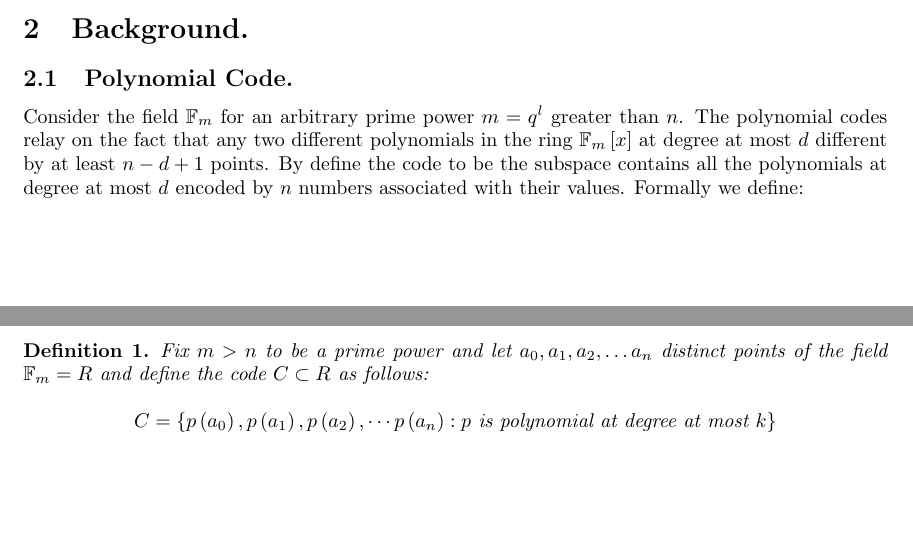
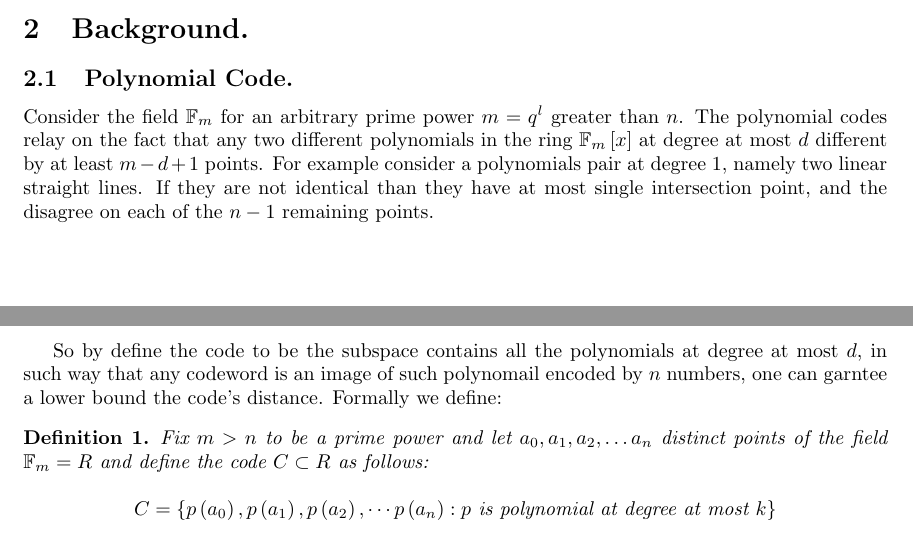
Before and after one commit to dudupo/Academic, a LaTeX paper (projects/NLTES_project/ltc_ldpc/poly_qldpc.tex, which reads projects/NLTES_project/ltc_ldpc/polycode.tex): two parts of pages 1 and 2 of 3, joined at a grey line, cut so that both start at the same text, the shorter picture padded with empty space. Compiled offline with pdfLaTeX; a LaTeX package or settings file that is missing is left out.

Commit message:
compiling -Mon Apr  3 12:40:59 PM IDT 2023

```diff
--- a/projects/NLTES_project/ltc_ldpc/poly_qldpc.tex
+++ b/projects/NLTES_project/ltc_ldpc/poly_qldpc.tex
@@ -82,11 +82,3 @@ Locally Testable Codes (LTC) are error correction codes such that verifying a un
 
 \section{Background.}
 
-\subsection{Polynomial Code.} Consider the field $\mathbb{F}_{m}$ for an arbitrary prime power $m=q^{l}$ greater than $n$. The polynomial codes relay on the fact that any two different polynomials in the ring $\mathbb{F}_{m}\left[ x \right]$ at degree at most $d$ different by at least $n - d + 1$ points. By define the code to be the subspace contains all the polynomials at degree at most $d$ encoded by $n$ numbers associated with their values. Formally we define:
-\begin{definition}
-  Fix $m > n $ to be a prime power and let $a_{0},a_{1},a_{2},\ldots a_{n}$ distinct points of the field $\mathbb{F}_{m} = R$  and define the code $C \subset R $ as follows:
-  \begin{equation*}
-    \begin{split}
-      C = \left\{p\left(a_{0}\right),p\left(a_{1}\right),p\left(a_{2}\right),\cdots p\left(a_{n}\right) : p \text{ is polynomial at degree at most } k \right\}
-    \end{split}
-  \end{equation*}
--- /dev/null
+++ b/projects/NLTES_project/ltc_ldpc/polycode.tex
@@ -0,0 +1,10 @@
+\subsection{Polynomial Code.} Consider the field $\mathbb{F}_{m}$ for an arbitrary prime power $m=q^{l}$ greater than $n$. The polynomial codes relay on the fact that any two different polynomials in the ring $\mathbb{F}_{m}\left[ x \right]$ at degree at most $d$ different by at least $m - d + 1$ points. For example consider a polynomials pair at degree 1, namely two linear straight lines. If they are not identical than they have at most single intersection point, and the disagree on each of the $n-1$ remaining points.
+
+So by define the code to be the subspace contains all the polynomials at degree at most $d$, in such way that any codeword is an image of such polynomail encoded by $n$ numbers, one can garntee a lower bound the code's distance. Formally we define:
+\begin{definition}
+  Fix $m > n $ to be a prime power and let $a_{0},a_{1},a_{2},\ldots a_{n}$ distinct points of the field $\mathbb{F}_{m} = R$  and define the code $C \subset R $ as follows:
+  \begin{equation*}
+    \begin{split}
+      C = \left\{p\left(a_{0}\right),p\left(a_{1}\right),p\left(a_{2}\right),\cdots p\left(a_{n}\right) : p \text{ is polynomial at degree at most } k \right\}
+    \end{split}
+  \end{equation*}
```
Also changed, not shown: projects/pdfs/poly_qldpc.pdf, projects/NLTES_project/ltc_ldpc/poly_qldpc.tex (16 more changed lines), projects/NLTES_project/ltc_ldpc/polycode.tex (10 more changed lines).
